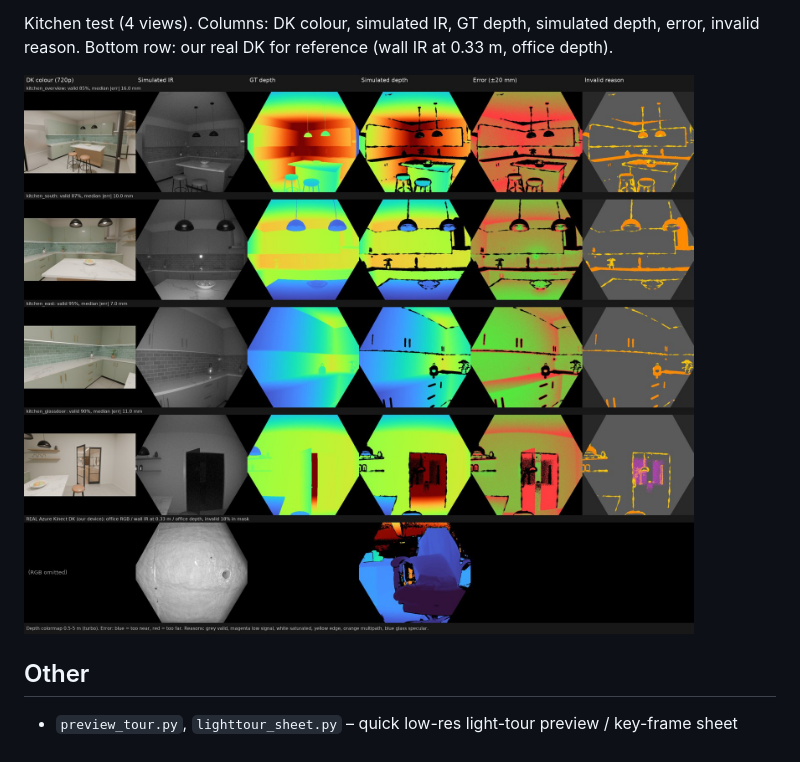
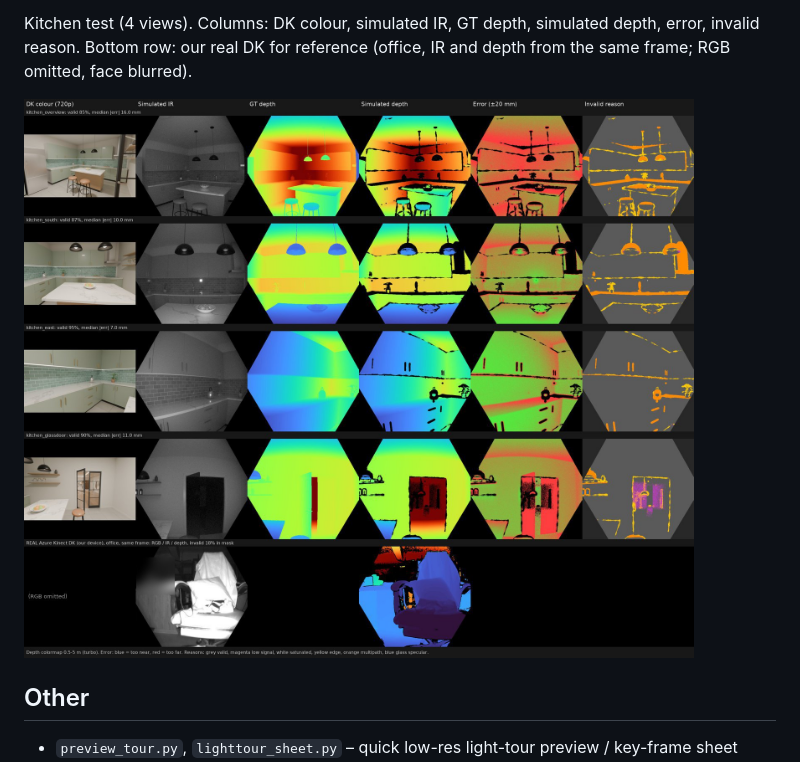
Before and after one commit to MikeMiller0401/Blender_KinectDK, a Markdown page: README.md, the part around the change. Drawn GitHub-style; pictures changed too: docs/kinect_dk_preview.jpg.

Commit message:
DK preview: real reference row uses IR from the same office frame
Co-Authored-By: Claude Opus 5.5 <noreply@anthropic.com>

```diff
--- a/README.md
+++ b/README.md
@@ -46,7 +46,7 @@ Per view: `depth.png` (uint16 mm, 0 = invalid), `ir.png`, `depth_gt.png`, `depth
 Model parameters are in `PARAMS` of `kinect_sim.py`. Multipath, saturation and IR noise are still estimates.
 
 Kitchen test (4 views). Columns: DK colour, simulated IR, GT depth, simulated depth, error, invalid reason.
-Bottom row: our real DK for reference (wall IR at 0.33 m, office depth).
+Bottom row: our real DK for reference (office, IR and depth from the same frame; RGB omitted, face blurred).
 
 ![Azure Kinect DK simulation](docs/kinect_dk_preview.jpg)
 
```
Also changed, not shown: 1 other file.
